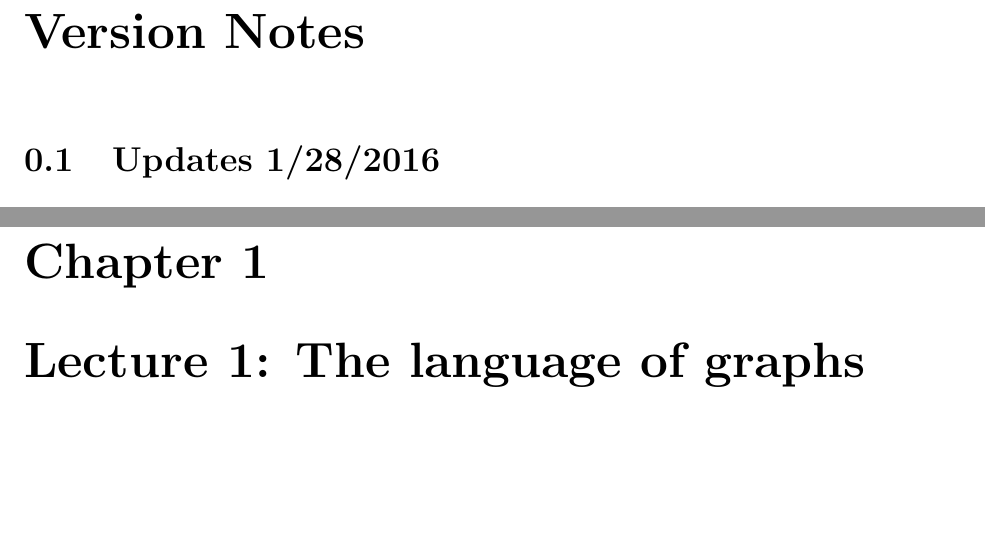
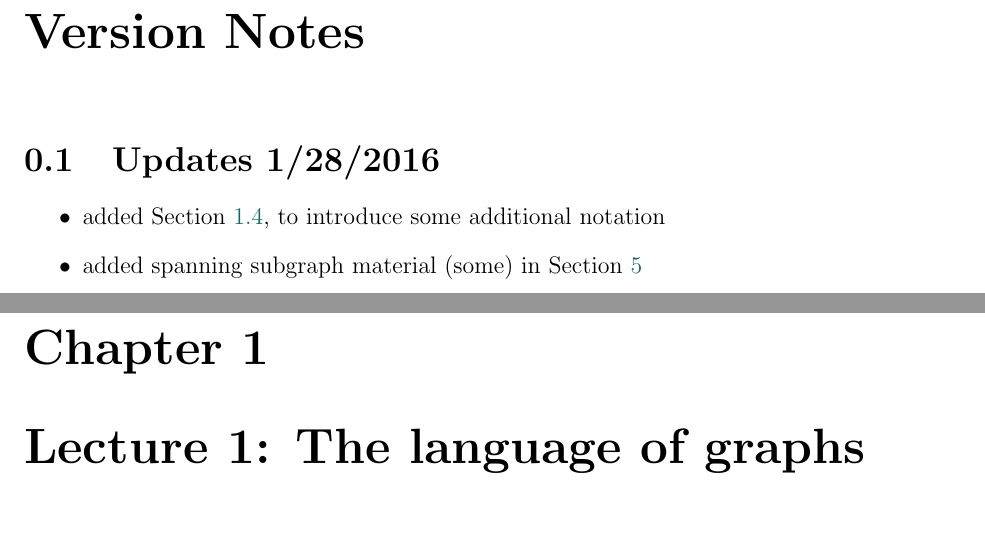
Before and after one commit to dkrashen/graphtheory-notes, a LaTeX thesis (graphtheory.tex): two parts of pages 4 and 5 of 24, joined at a grey line, cut so that both start at the same text, the shorter picture padded with empty space. Compiled offline with pdfLaTeX.

Commit message:
added version note details

```diff
--- a/graphtheory.tex
+++ b/graphtheory.tex
@@ -145,6 +145,11 @@
 \addcontentsline{toc}{chapter}{Version Notes}
 
 \section{Updates 1/28/2016}
+\begin{itemize}
+\item added Section~\ref{other basic notions section}, to introduce some
+additional notation
+\item added spanning subgraph material (some) in Section~\ref{lecture 5}
+\end{itemize}
 
 
 
```
Also changed, not shown: graphtheory.tex (4 more changed lines).
